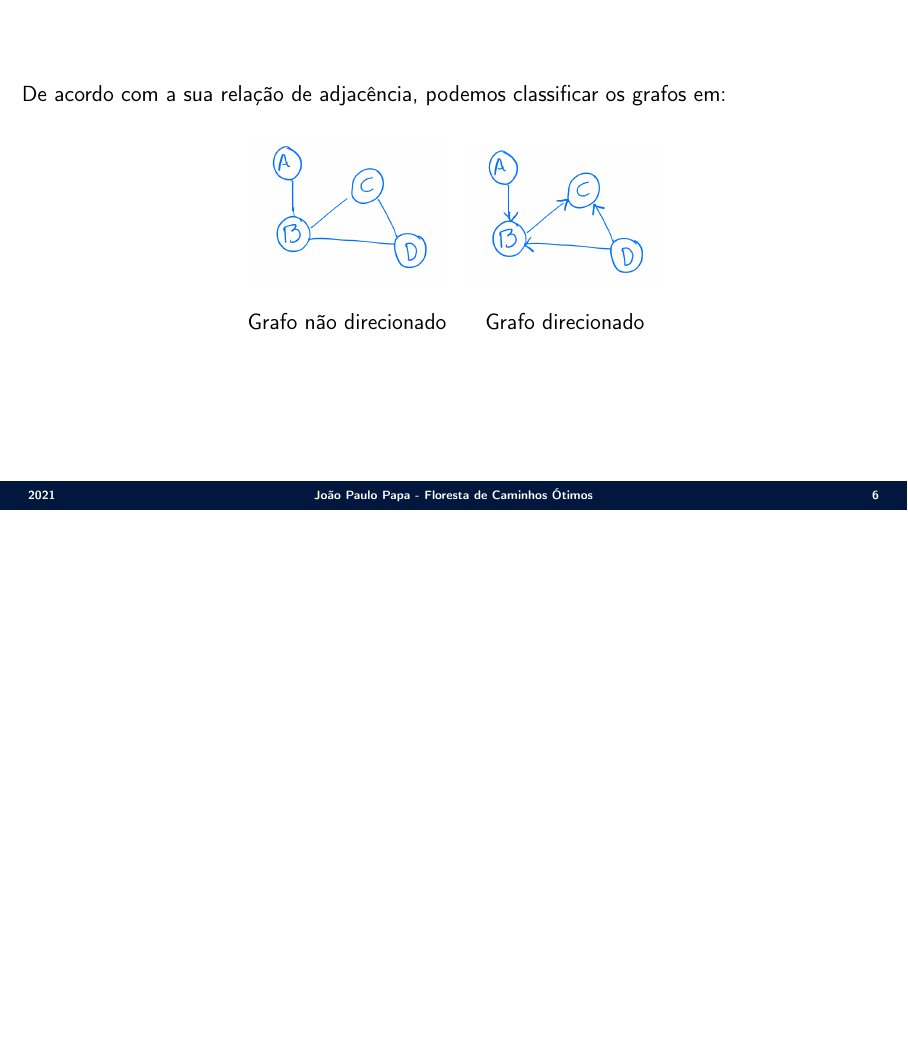
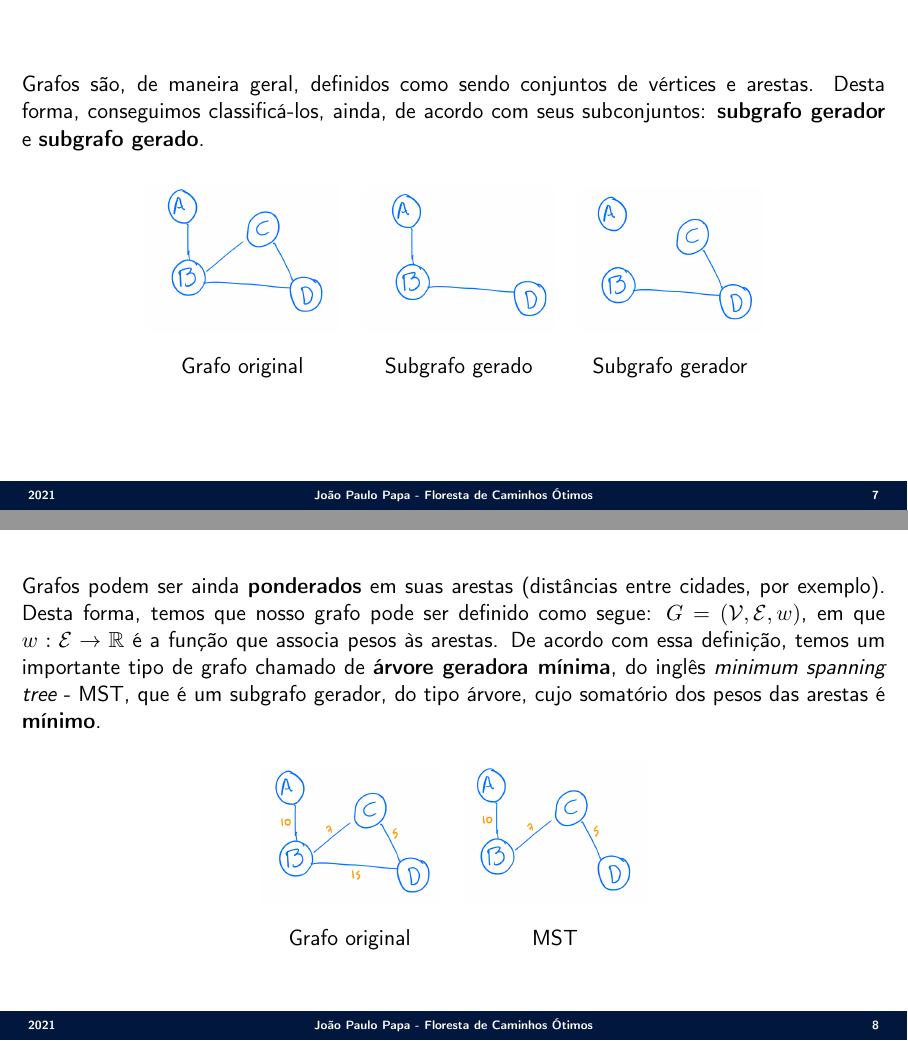
Before and after one commit to jppbsi/lectures, LaTeX slides (machine_learning/Classification/Optimum-Path/lecture.tex): page 6 of 6 before the commit and pages 7 and 8 of 10 after it, the two joined at a grey line, the shorter picture padded with empty space. Compiled offline with pdfLaTeX.

Commit message:
Working on the lecture about OPF.

```diff
--- a/machine_learning/Classification/Optimum-Path/lecture.tex
+++ b/machine_learning/Classification/Optimum-Path/lecture.tex
@@ -138,3 +138,26 @@ Grafo não direcionado & Grafo direcionado\\
 \end{center}
 }
 
+\Sli{
+\justify Grafos são, de maneira geral, definidos como sendo conjuntos de vértices e arestas. Desta forma, conseguimos classificá-los, ainda, de acordo com seus subconjuntos: \textbf{subgrafo gerador} e \textbf{subgrafo gerado}.
+
+\begin{center}
+\begin{tabular}{ccc}
+\includegraphics[scale=0.19]{./figs/OPF_Fig3.png} &
+\includegraphics[scale=0.19]{./figs/OPF_Fig8.png} &
+\includegraphics[scale=0.19]{./figs/OPF_Fig9.png}\\
+Grafo original & Subgrafo gerado & Subgrafo gerador\\
+\end{tabular}
+\end{center}
+}
+
+\Sli{
+\justify Grafos podem ser ainda \textbf{ponderados} em suas arestas (distâncias entre cidades, por exemplo). Desta forma, temos que nosso grafo pode ser definido como segue: $G=({\cal V},{\cal E},w)$, em que $w:{\cal E}\rightarrow\mathbb{R}$ é a função que associa pesos às arestas. De acordo com essa definição, temos um importante tipo de grafo chamado de \textbf{árvore geradora mínima}, do inglês \emph{minimum spanning tree} - MST, que é um subgrafo gerador, do tipo árvore, cujo somatório dos pesos das arestas é \textbf{mínimo}.
+
+\begin{center}
+\begin{tabular}{cc}
+\includegraphics[scale=0.19]{./figs/OPF_Fig10.png} &
+\includegraphics[scale=0.19]{./figs/OPF_Fig11.png}\\
+Grafo original & MST\\
+\end{tabular}
+\end{center}
```
Also changed, not shown: machine_learning/Classification/Optimum-Path/figs/OPF_Fig10.png (added), machine_learning/Classification/Optimum-Path/figs/OPF_Fig11.png (added), machine_learning/Classification/Optimum-Path/figs/OPF_Fig12.png (added), machine_learning/Classification/Optimum-Path/figs/OPF_Fig13.png (added), machine_learning/Classification/Optimum-Path/figs/OPF_Fig8.png (added), machine_learning/Classification/Optimum-Path/figs/OPF_Fig9.png (added), machine_learning/Classification/Optimum-Path/lecture.tex (21 more changed lines).
